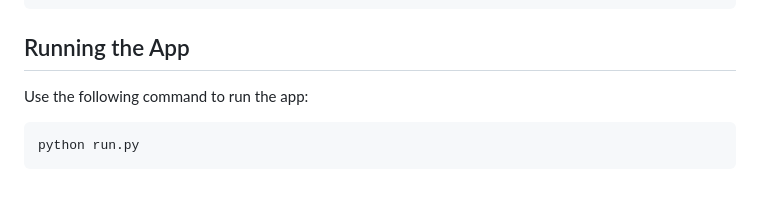
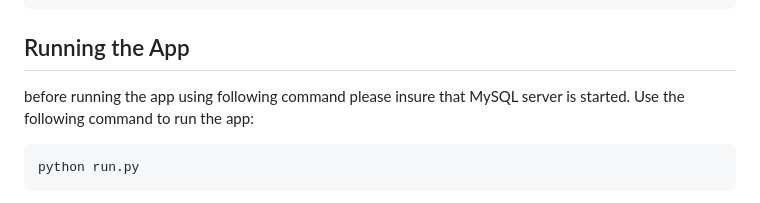
Before and after one commit to Jitendra1mp4/step-tech-flask, a Markdown page: readme.md, the part around the change. Drawn GitHub-style.

Commit message:
Update readme.md
added instructions to run the app

````diff
--- a/readme.md
+++ b/readme.md
@@ -74,6 +74,7 @@ app.config['MYSQL_PASSWORD'] = ''      #password
 app.config['MYSQL_DB'] = 'sampleApp'   #database name
 ```
 ## Running the App
+before running the app using following command please insure that MySQL server is started.
 Use the following command to run the app:
 
 ```
````
